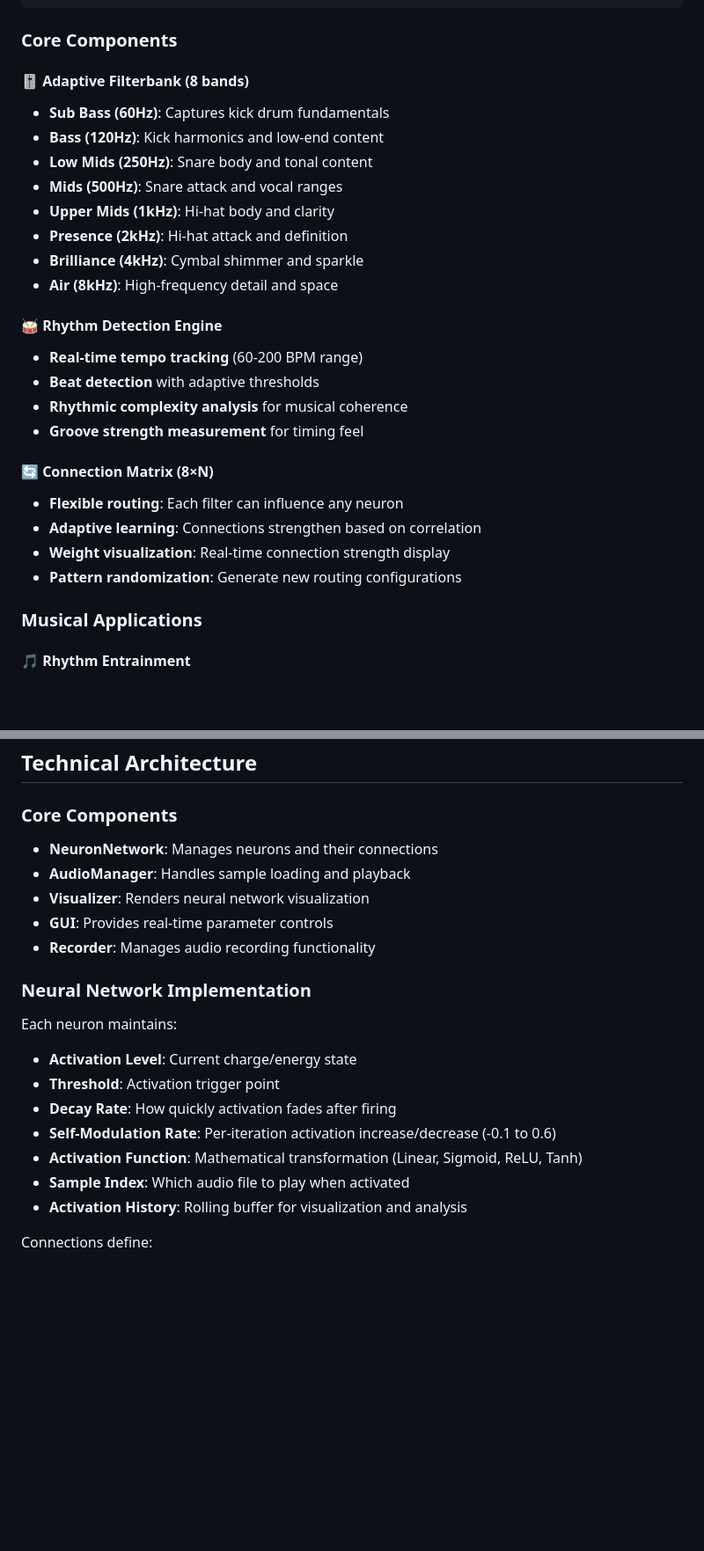
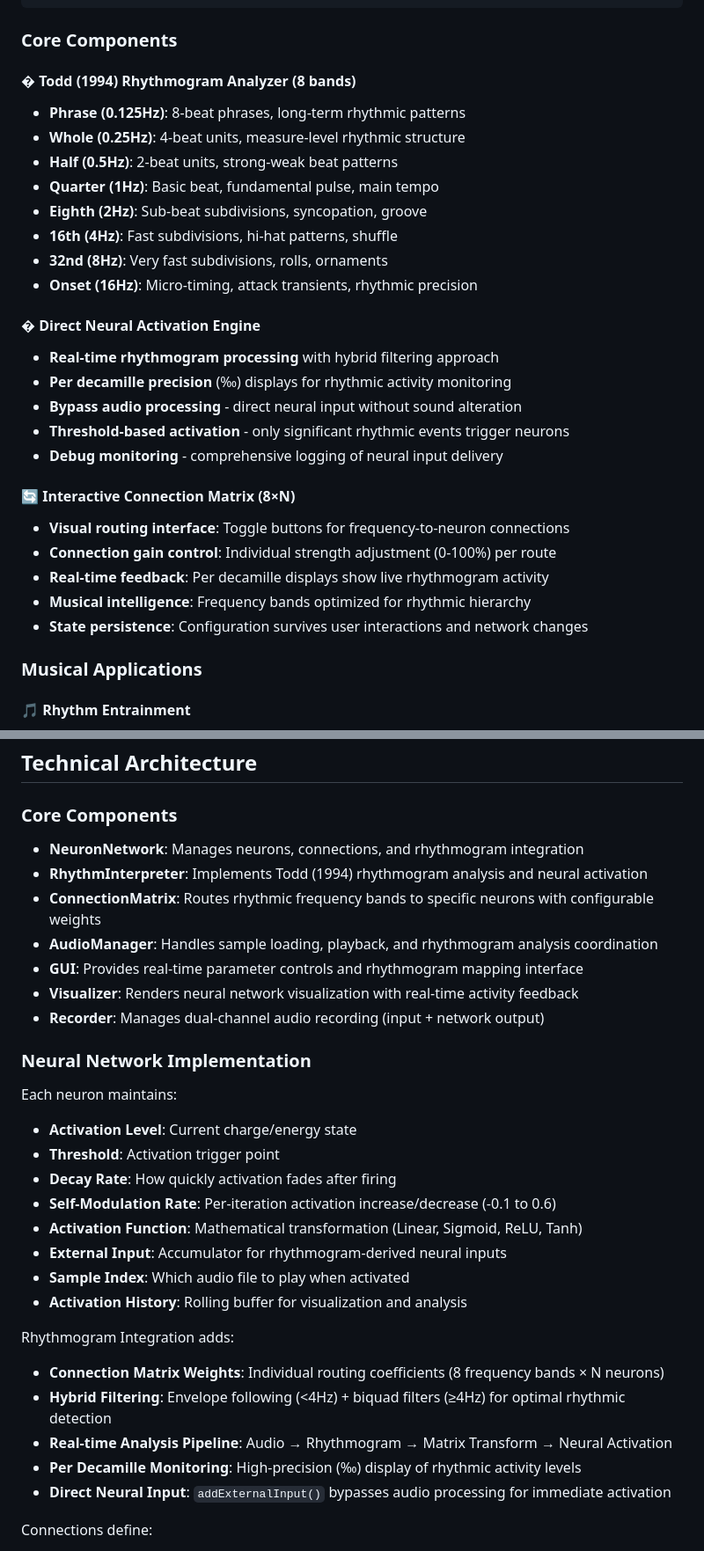
Before and after one commit to jaakkopee/neuronSeqSampler, a Markdown page: README.md, 2 parts joined by grey strips. Shown at 88% size. Rendered like a GitHub page; blank space fills up the shorter version.

```diff
--- a/README.md
+++ b/README.md
@@ -183,27 +183,29 @@ Audio Output → Rhythm Analysis → Filterbank → Connection Matrix → Neuron
 
 ### Core Components
 
-#### 🎚️ **Adaptive Filterbank** (8 bands)
-- **Sub Bass (60Hz)**: Captures kick drum fundamentals
-- **Bass (120Hz)**: Kick harmonics and low-end content
-- **Low Mids (250Hz)**: Snare body and tonal content
-- **Mids (500Hz)**: Snare attack and vocal ranges
-- **Upper Mids (1kHz)**: Hi-hat body and clarity
-- **Presence (2kHz)**: Hi-hat attack and definition
-- **Brilliance (4kHz)**: Cymbal shimmer and sparkle
-- **Air (8kHz)**: High-frequency detail and space
+#### � **Todd (1994) Rhythmogram Analyzer** (8 bands)
+- **Phrase (0.125Hz)**: 8-beat phrases, long-term rhythmic patterns
+- **Whole (0.25Hz)**: 4-beat units, measure-level rhythmic structure
+- **Half (0.5Hz)**: 2-beat units, strong-weak beat patterns
+- **Quarter (1Hz)**: Basic beat, fundamental pulse, main tempo
+- **Eighth (2Hz)**: Sub-beat subdivisions, syncopation, groove
+- **16th (4Hz)**: Fast subdivisions, hi-hat patterns, shuffle
+- **32nd (8Hz)**: Very fast subdivisions, rolls, ornaments
+- **Onset (16Hz)**: Micro-timing, attack transients, rhythmic precision
 
-#### 🥁 **Rhythm Detection Engine**
-- **Real-time tempo tracking** (60-200 BPM range)
-- **Beat detection** with adaptive thresholds
-- **Rhythmic complexity analysis** for musical coherence
-- **Groove strength measurement** for timing feel
+#### � **Direct Neural Activation Engine**
+- **Real-time rhythmogram processing** with hybrid filtering approach
+- **Per decamille precision** (‰) displays for rhythmic activity monitoring
+- **Bypass audio processing** - direct neural input without sound alteration
+- **Threshold-based activation** - only significant rhythmic events trigger neurons
+- **Debug monitoring** - comprehensive logging of neural input delivery
 
-#### 🔄 **Connection Matrix** (8×N)
-- **Flexible routing**: Each filter can influence any neuron
-- **Adaptive learning**: Connections strengthen based on correlation
-- **Weight visualization**: Real-time connection strength display
-- **Pattern randomization**: Generate new routing configurations
+#### 🔄 **Interactive Connection Matrix** (8×N)
+- **Visual routing interface**: Toggle buttons for frequency-to-neuron connections
+- **Connection gain control**: Individual strength adjustment (0-100%) per route
+- **Real-time feedback**: Per decamille displays show live rhythmogram activity
+- **Musical intelligence**: Frequency bands optimized for rhythmic hierarchy
+- **State persistence**: Configuration survives user interactions and network changes
 
 ### Musical Applications
 
@@ -415,11 +417,13 @@ Each neuron can independently use different mathematical functions to process ac
 
 ### Core Components
 
-- **NeuronNetwork**: Manages neurons and their connections
-- **AudioManager**: Handles sample loading and playback
-- **Visualizer**: Renders neural network visualization
-- **GUI**: Provides real-time parameter controls
-- **Recorder**: Manages audio recording functionality
+- **NeuronNetwork**: Manages neurons, connections, and rhythmogram integration
+- **RhythmInterpreter**: Implements Todd (1994) rhythmogram analysis and neural activation
+- **ConnectionMatrix**: Routes rhythmic frequency bands to specific neurons with configurable weights
+- **AudioManager**: Handles sample loading, playback, and rhythmogram analysis coordination
+- **GUI**: Provides real-time parameter controls and rhythmogram mapping interface
+- **Visualizer**: Renders neural network visualization with real-time activity feedback
+- **Recorder**: Manages dual-channel audio recording (input + network output)
 
 ### Neural Network Implementation
 
@@ -429,8 +433,16 @@ Each neuron maintains:
 - **Decay Rate**: How quickly activation fades after firing
 - **Self-Modulation Rate**: Per-iteration activation increase/decrease (-0.1 to 0.6)
 - **Activation Function**: Mathematical transformation (Linear, Sigmoid, ReLU, Tanh)
+- **External Input**: Accumulator for rhythmogram-derived neural inputs
 - **Sample Index**: Which audio file to play when activated
 - **Activation History**: Rolling buffer for visualization and analysis
+
+Rhythmogram Integration adds:
+- **Connection Matrix Weights**: Individual routing coefficients (8 frequency bands × N neurons)
+- **Hybrid Filtering**: Envelope following (<4Hz) + biquad filters (≥4Hz) for optimal rhythmic detection
+- **Real-time Analysis Pipeline**: Audio → Rhythmogram → Matrix Transform → Neural Activation
+- **Per Decamille Monitoring**: High-precision (‰) display of rhythmic activity levels
+- **Direct Neural Input**: `addExternalInput()` bypasses audio processing for immediate activation
 
 Connections define:
 - **Source/Target**: Which neurons are linked
```
